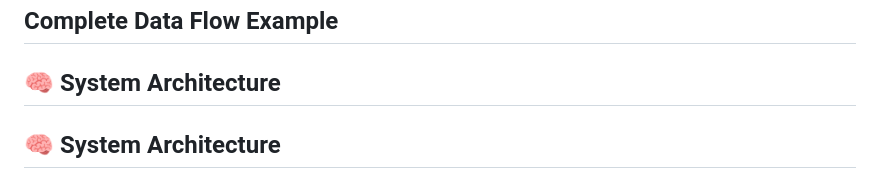
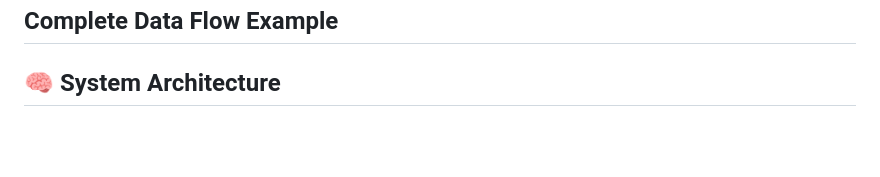
Before and after one commit to sushmitha10500/AI_Train_Tracker, a Markdown page: Langgraph/README.md, the part around one of its changes. Drawn GitHub-style; blank space fills up the shorter version.

Commit message:
Clean up README by removing duplicates and unused code
Removed duplicate section header and unnecessary diagram code.

````diff
--- a/Langgraph/README.md
+++ b/Langgraph/README.md
@@ -219,8 +219,6 @@ workflow.add_edge("generate_response", END)              # Step 4 → Exit
 
 ## 🧠 System Architecture
 
-## 🧠 System Architecture
-
 ```mermaid
 flowchart LR
 
````
Also changed, not shown: other parts of Langgraph/README.md (+1 -2 lines).
